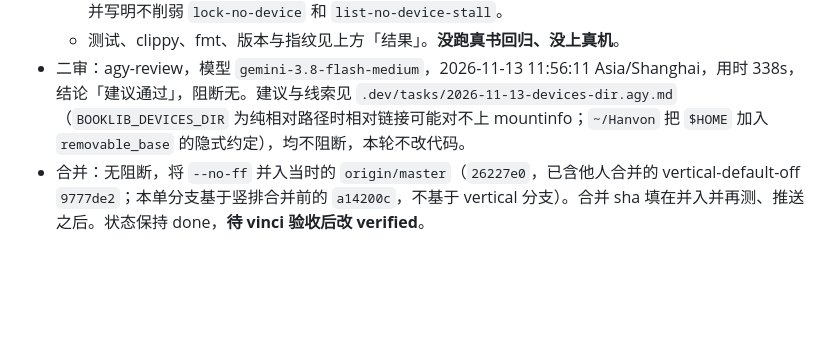
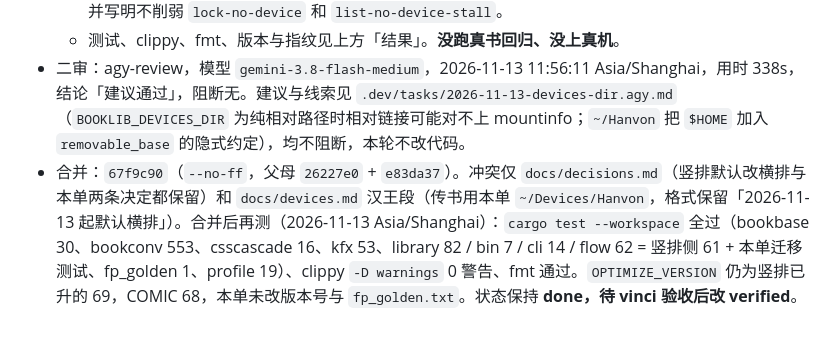
Before and after one commit to bbq191/sheng-ren, a Markdown page: .dev/tasks/2026-11-13-devices-dir.md, the part around the change. GitHub-like rendering; blank space fills up the shorter version.

Commit message:
chore: 填写任务单 2026-11-13-devices-dir 已合并 67f9c90，待 vinci 验收 [skip-notify]

```diff
--- a/.dev/tasks/2026-11-13-devices-dir.md
+++ b/.dev/tasks/2026-11-13-devices-dir.md
@@ -151,4 +151,4 @@
   - 文档（README、usage、devices、architecture、帮助文字）已改成 `~/Devices/<Name>`；过时的 `~/Hanvon` 作为现行挂载和错误的 `BOOKLIB_MTP_DIR=~/Devices` 建议已删；`decisions.md` 新增一条，并写明不削弱 `lock-no-device` 和 `list-no-device-stall`。
   - 测试、clippy、fmt、版本与指纹见上方「结果」。**没跑真书回归、没上真机**。
 - 二审：agy-review，模型 `gemini-3.8-flash-medium`，2026-11-13 11:56:11 Asia/Shanghai，用时 338s，结论「建议通过」，阻断无。建议与线索见 `.dev/tasks/2026-11-13-devices-dir.agy.md`（`BOOKLIB_DEVICES_DIR` 为纯相对路径时相对链接可能对不上 mountinfo；`~/Hanvon` 把 `$HOME` 加入 `removable_base` 的隐式约定），均不阻断，本轮不改代码。
-- 合并：无阻断，将 `--no-ff` 并入当时的 `origin/master`（`26227e0`，已含他人合并的 vertical-default-off `9777de2`；本单分支基于竖排合并前的 `a14200c`，不基于 vertical 分支）。合并 sha 填在并入并再测、推送之后。状态保持 done，**待 vinci 验收后改 verified**。
+- 合并：`67f9c90`（`--no-ff`，父母 `26227e0` + `e83da37`）。冲突仅 `docs/decisions.md`（竖排默认改横排与本单两条决定都保留）和 `docs/devices.md` 汉王段（传书用本单 `~/Devices/Hanvon`，格式保留「2026-11-13 起默认横排」）。合并后再测（2026-11-13 Asia/Shanghai）：`cargo test --workspace` 全过（bookbase 30、bookconv 553、csscascade 16、kfx 53、library 82 / bin 7 / cli 14 / flow 62 = 竖排侧 61 + 本单迁移测试、fp_golden 1、profile 19）、clippy `-D warnings` 0 警告、fmt 通过。`OPTIMIZE_VERSION` 仍为竖排已升的 69，COMIC 68，本单未改版本号与 `fp_golden.txt`。状态保持 **done，待 vinci 验收后改 verified**。
```
